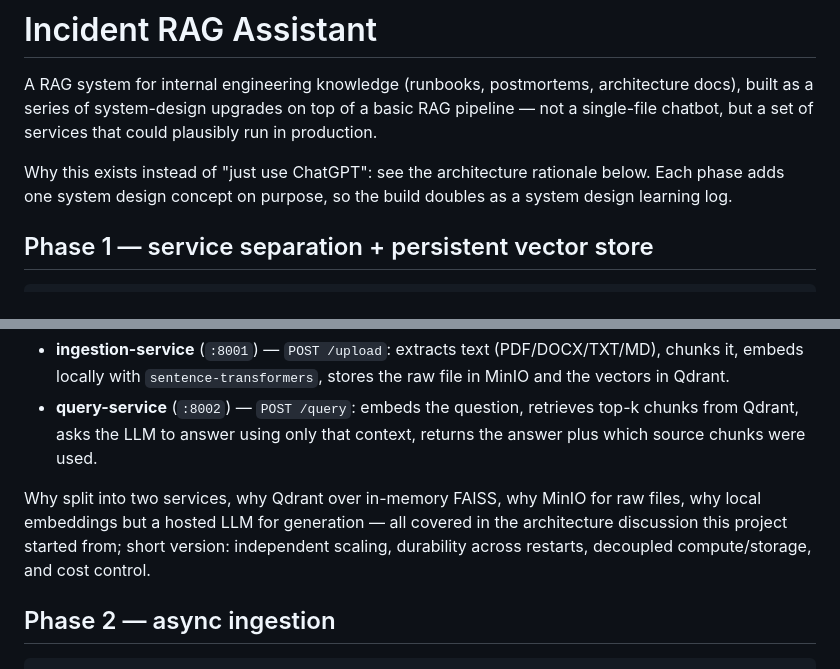
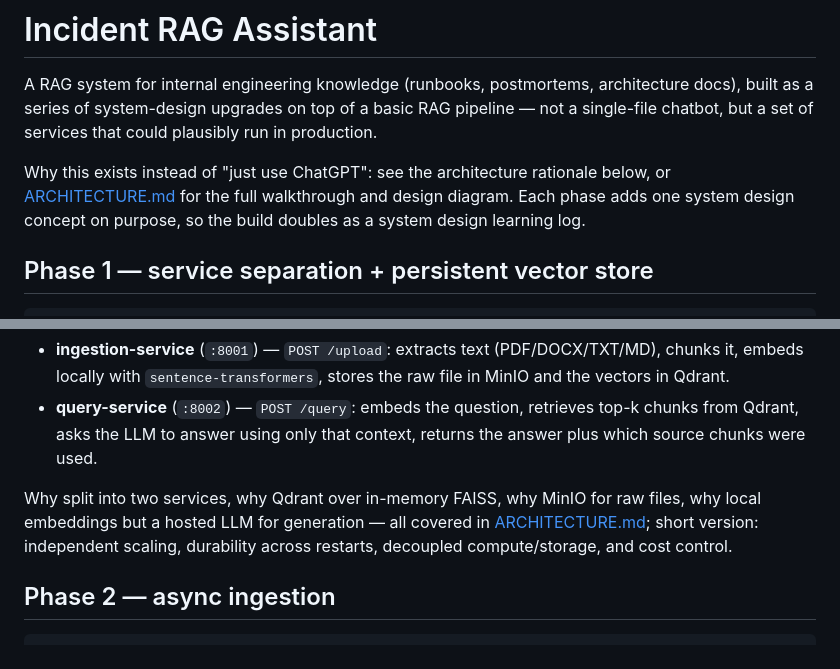
Before and after one commit to maanvi21/production-rag-pipeline, a Markdown page: README.md, 2 parts joined by grey strips. GitHub-like rendering.

Commit message:
Link ARCHITECTURE.md from README
The README referred to "the architecture discussion this project started
from" without ever pointing at ARCHITECTURE.md. Link it directly from both
places that reference it.

```diff
--- a/README.md
+++ b/README.md
@@ -4,7 +4,8 @@ A RAG system for internal engineering knowledge (runbooks, postmortems, architec
 built as a series of system-design upgrades on top of a basic RAG pipeline — not a
 single-file chatbot, but a set of services that could plausibly run in production.
 
-Why this exists instead of "just use ChatGPT": see the architecture rationale below.
+Why this exists instead of "just use ChatGPT": see the architecture rationale below,
+or [ARCHITECTURE.md](ARCHITECTURE.md) for the full walkthrough and design diagram.
 Each phase adds one system design concept on purpose, so the build doubles as a
 system design learning log.
 
@@ -23,8 +24,8 @@ client -> query-service      -> [Qdrant (search), Groq (generation)]
   answer plus which source chunks were used.
 
 Why split into two services, why Qdrant over in-memory FAISS, why MinIO for raw
-files, why local embeddings but a hosted LLM for generation — all covered in the
-architecture discussion this project started from; short version: independent
+files, why local embeddings but a hosted LLM for generation — all covered in
+[ARCHITECTURE.md](ARCHITECTURE.md); short version: independent
 scaling, durability across restarts, decoupled compute/storage, and cost control.
 
 ## Phase 2 — async ingestion
```
